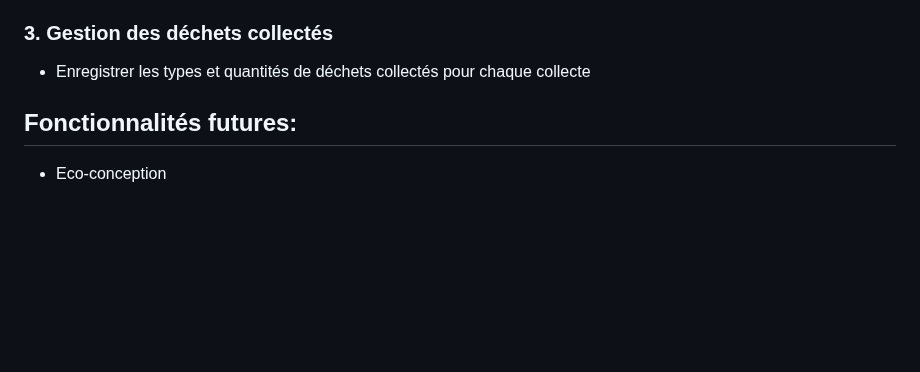
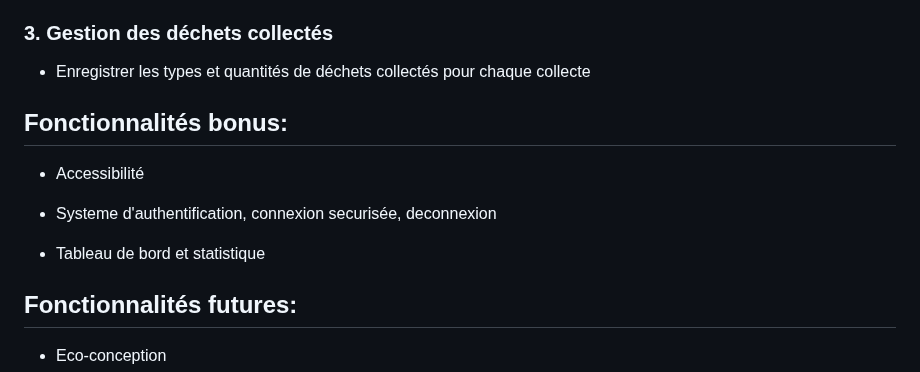
Before and after one commit to Elo-S38/Projet_PHP, a Markdown page: README.md, the part around the change. Drawn GitHub-style; blank space fills up the shorter version.

```diff
--- a/README.md
+++ b/README.md
@@ -44,6 +44,17 @@
 ### 3. Gestion des déchets collectés
 
 - Enregistrer les types et quantités de déchets collectés pour chaque collecte
+
+
+## **Fonctionnalités bonus**:
+
+- Accessibilité
+
+- Systeme d'authentification, connexion securisée, deconnexion
+
+- Tableau de bord et statistique
+
+
 
 
 ## **Fonctionnalités futures**:
```
